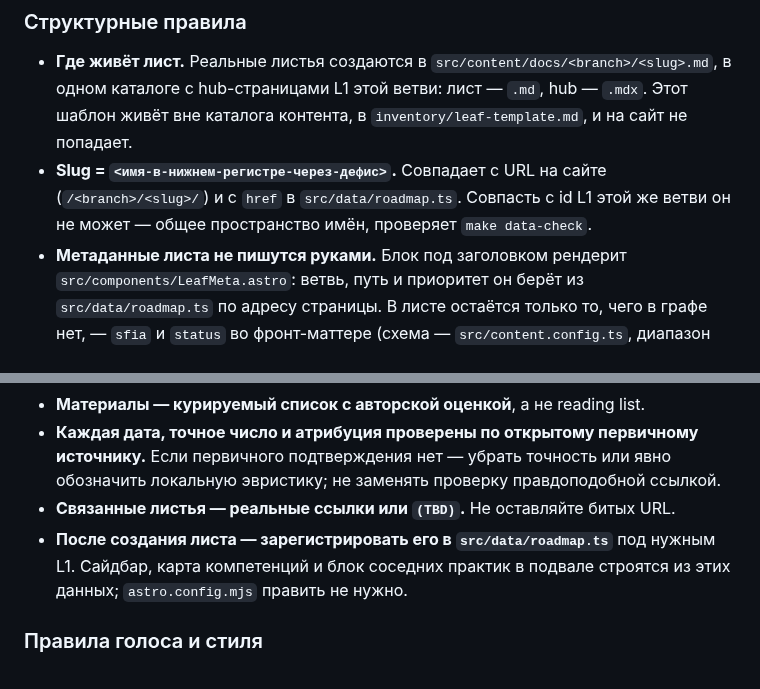
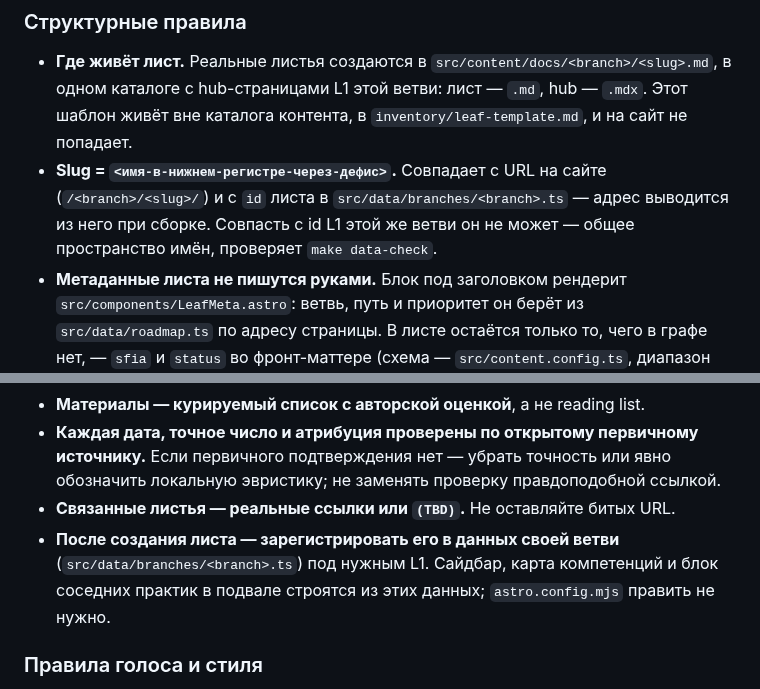
Before and after one commit to jtprogru/The-Way-of-SRE, a Markdown page: inventory/leaf-template.md, 2 parts joined by grey strips. Rendered like a GitHub page.

```diff
--- a/inventory/leaf-template.md
+++ b/inventory/leaf-template.md
@@ -83,14 +83,14 @@ status: draft
 ### Структурные правила
 
 - **Где живёт лист.** Реальные листья создаются в `src/content/docs/<branch>/<slug>.md`, в одном каталоге с hub-страницами L1 этой ветви: лист — `.md`, hub — `.mdx`. Этот шаблон живёт вне каталога контента, в `inventory/leaf-template.md`, и на сайт не попадает.
-- **Slug = `<имя-в-нижнем-регистре-через-дефис>`.** Совпадает с URL на сайте (`/<branch>/<slug>/`) и с `href` в `src/data/roadmap.ts`. Совпасть с id L1 этой же ветви он не может — общее пространство имён, проверяет `make data-check`.
+- **Slug = `<имя-в-нижнем-регистре-через-дефис>`.** Совпадает с URL на сайте (`/<branch>/<slug>/`) и с `id` листа в `src/data/branches/<branch>.ts` — адрес выводится из него при сборке. Совпасть с id L1 этой же ветви он не может — общее пространство имён, проверяет `make data-check`.
 - **Метаданные листа не пишутся руками.** Блок под заголовком рендерит `src/components/LeafMeta.astro`: ветвь, путь и приоритет он берёт из `src/data/roadmap.ts` по адресу страницы. В листе остаётся только то, чего в графе нет, — `sfia` и `status` во фронт-маттере (схема — `src/content.config.ts`, диапазон уровней и словарь статусов проверяет `astro check`).
 - **`sfia` и `priority` — независимые измерения.** Не смешивайте «обязательность для роли» (priority, живёт в `roadmap.ts`) с «уровнем зрелости инженера» (`sfia`, живёт в листе).
 - **«Что должен уметь» — это критерии оценки, а не описание области.** Если пункт нельзя проверить — переформулировать или удалить.
 - **Материалы — курируемый список с авторской оценкой**, а не reading list.
 - **Каждая дата, точное число и атрибуция проверены по открытому первичному источнику.** Если первичного подтверждения нет — убрать точность или явно обозначить локальную эвристику; не заменять проверку правдоподобной ссылкой.
 - **Связанные листья — реальные ссылки или `(TBD)`.** Не оставляйте битых URL.
-- **После создания листа — зарегистрировать его в `src/data/roadmap.ts`** под нужным L1. Сайдбар, карта компетенций и блок соседних практик в подвале строятся из этих данных; `astro.config.mjs` править не нужно.
+- **После создания листа — зарегистрировать его в данных своей ветви** (`src/data/branches/<branch>.ts`) под нужным L1. Сайдбар, карта компетенций и блок соседних практик в подвале строятся из этих данных; `astro.config.mjs` править не нужно.
 
 ### Правила голоса и стиля
 
```
Also changed, not shown: CONTRIBUTING.md (+9 -13 lines), inventory/overlaps.md (+1 -1 lines).
